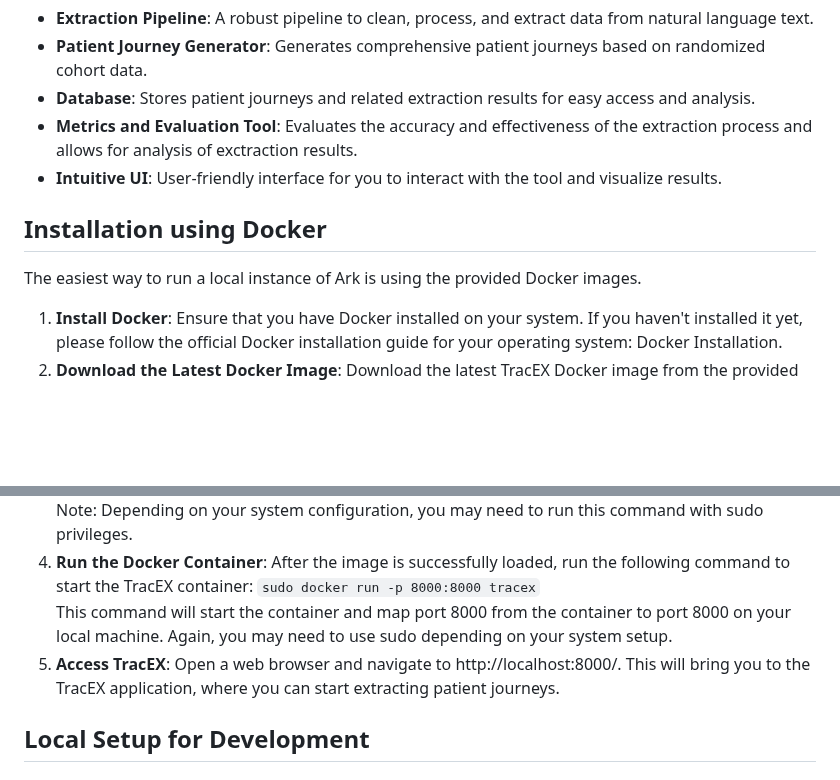
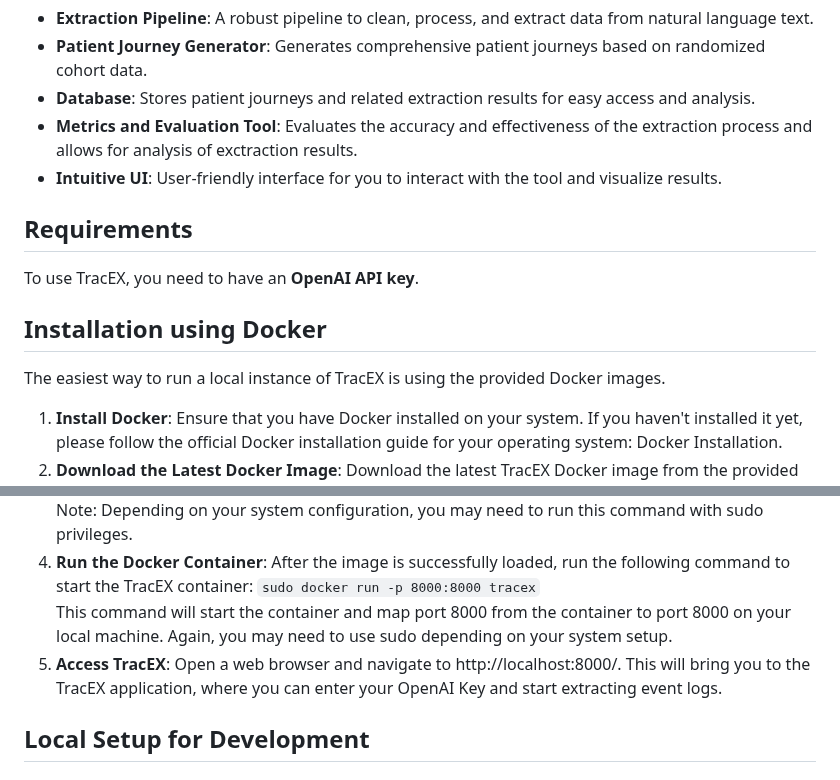
Before and after one commit to bptlab/TracEX, a Markdown page: README.md, 2 parts joined by grey strips. GitHub-like rendering; blank space fills up the shorter version.

```diff
--- a/README.md
+++ b/README.md
@@ -16,8 +16,11 @@ This project was initiated and completed as part of the team's bachelor's degree
 - **Metrics and Evaluation Tool**: Evaluates the accuracy and effectiveness of the extraction process and allows for analysis of exctraction results.
 - **Intuitive UI**: User-friendly interface for you to interact with the tool and visualize results.
 
+## Requirements
+To use TracEX, you need to have an **OpenAI API key**.
+
 ## Installation using Docker
-The easiest way to run a local instance of Ark is using the provided Docker images.
+The easiest way to run a local instance of TracEX is using the provided Docker images.
 
 1. **Install Docker**: Ensure that you have Docker installed on your system. If you haven't installed it yet, please follow the official Docker installation guide for your operating system: Docker Installation.
 1. **Download the Latest Docker Image**: Download the latest TracEX Docker image from the provided link: [docker image](...).
@@ -25,7 +28,7 @@ The easiest way to run a local instance of Ark is using the provided Docker imag
 Note: Depending on your system configuration, you may need to run this command with sudo privileges.
 1. **Run the Docker Container**: After the image is successfully loaded, run the following command to start the TracEX container: `sudo docker run -p 8000:8000 tracex`\
 This command will start the container and map port 8000 from the container to port 8000 on your local machine. Again, you may need to use sudo depending on your system setup.
-1. **Access TracEX**: Open a web browser and navigate to http://localhost:8000/. This will bring you to the TracEX application, where you can start extracting patient journeys.
+1. **Access TracEX**: Open a web browser and navigate to http://localhost:8000/. This will bring you to the TracEX application, where you can enter your OpenAI Key and start extracting event logs.
 
 ## Local Setup for Development
 
```
